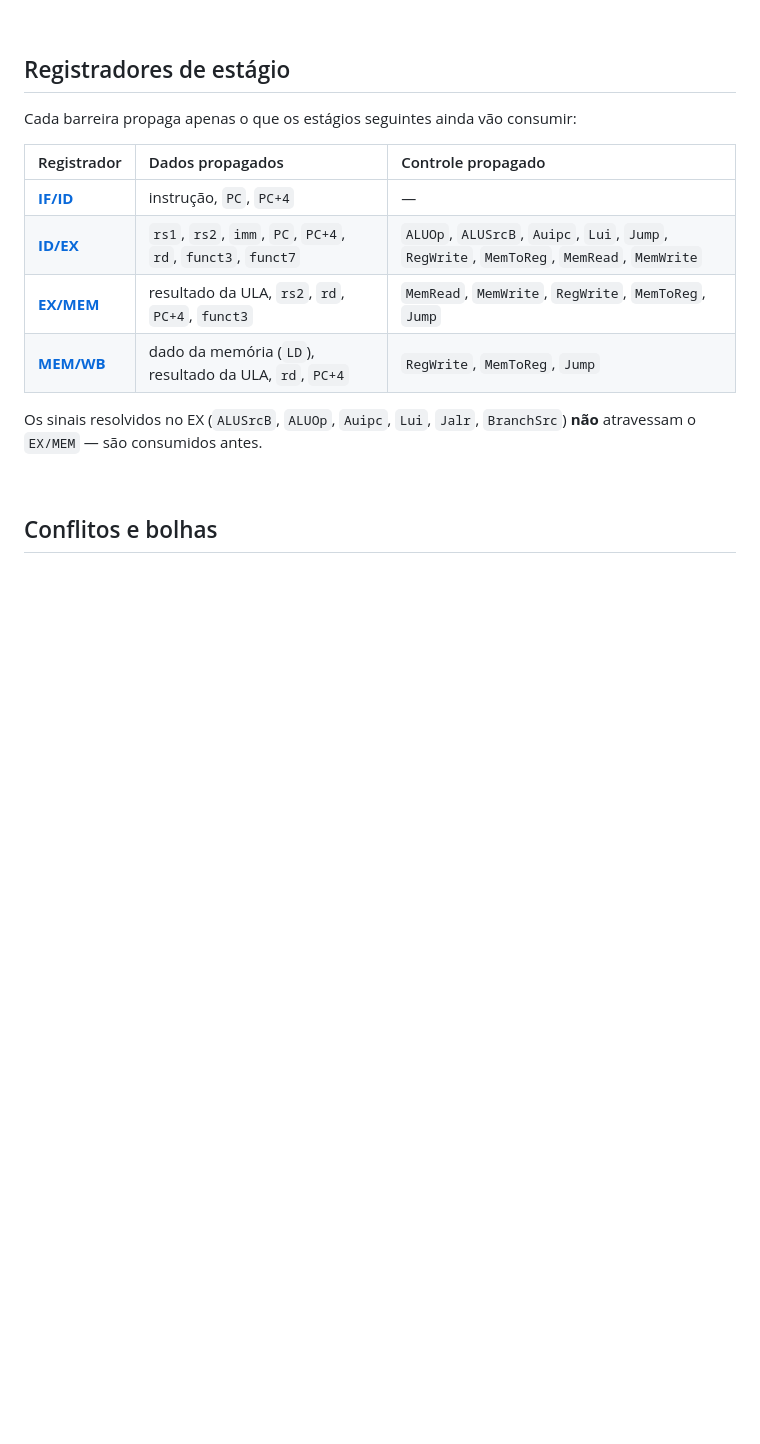
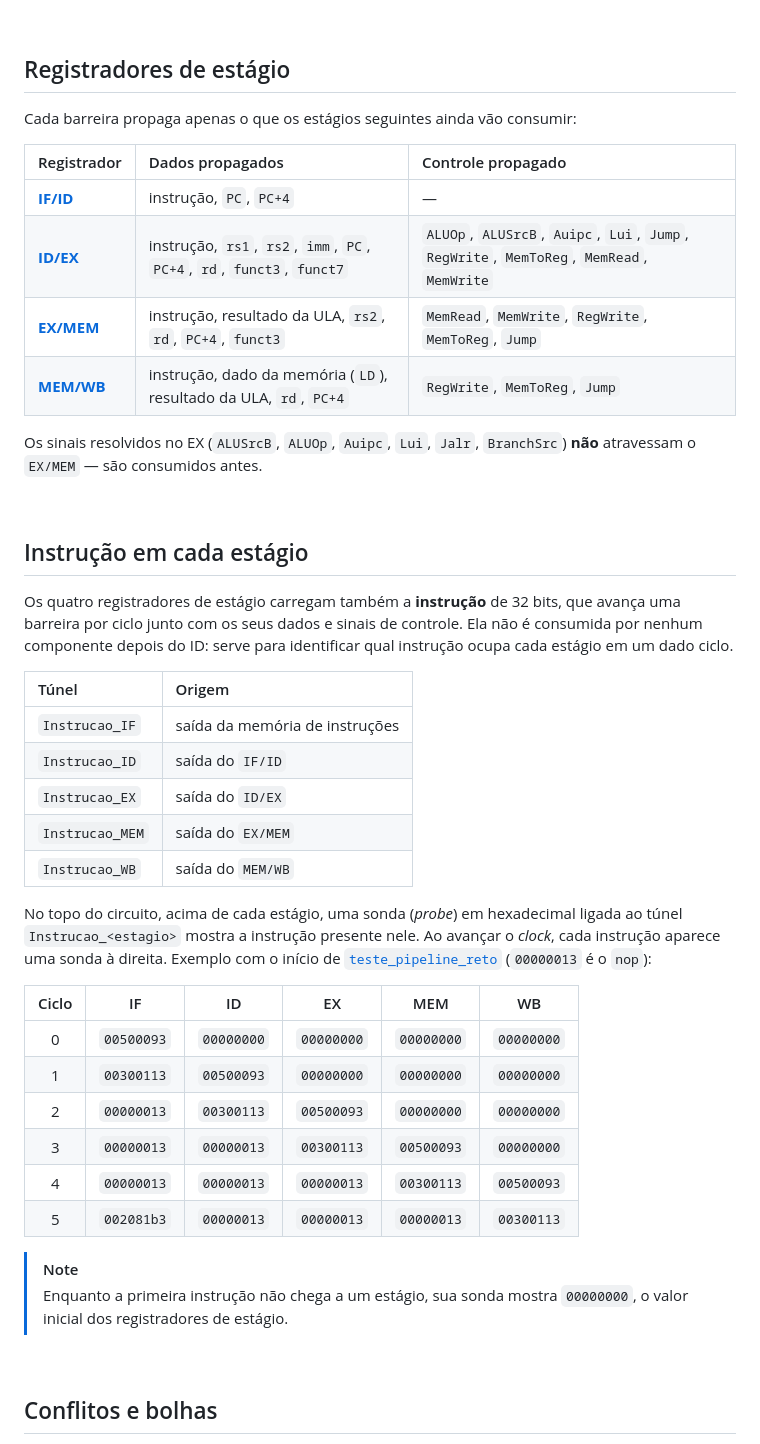
Before and after one commit to vsmottin/PRISMA, a Markdown page: datapaths/pipeline/README.md, the part around the change. Drawn GitHub-style; blank space fills up the shorter version.

Commit message:
docs(pipeline): update README

```diff
--- a/datapaths/pipeline/README.md
+++ b/datapaths/pipeline/README.md
@@ -160,12 +160,47 @@ Cada barreira propaga apenas o que os estágios seguintes ainda vão consumir:
 | Registrador | Dados propagados | Controle propagado |
 | :--- | :--- | :--- |
 | **[IF/ID](../../componentes/estagiosPipeline/estagioIF_ID/)** | instrução, `PC`, `PC+4` | — |
-| **[ID/EX](../../componentes/estagiosPipeline/estagioID_EX/)** | `rs1`, `rs2`, `imm`, `PC`, `PC+4`, `rd`, `funct3`, `funct7` | `ALUOp`, `ALUSrcB`, `Auipc`, `Lui`, `Jump`, `RegWrite`, `MemToReg`, `MemRead`, `MemWrite` |
-| **[EX/MEM](../../componentes/estagiosPipeline/estagioEX_MEM/)** | resultado da ULA, `rs2`, `rd`, `PC+4`, `funct3` | `MemRead`, `MemWrite`, `RegWrite`, `MemToReg`, `Jump` |
-| **[MEM/WB](../../componentes/estagiosPipeline/estagioMEM_WB/)** | dado da memória (`LD`), resultado da ULA, `rd`, `PC+4` | `RegWrite`, `MemToReg`, `Jump` |
+| **[ID/EX](../../componentes/estagiosPipeline/estagioID_EX/)** | instrução, `rs1`, `rs2`, `imm`, `PC`, `PC+4`, `rd`, `funct3`, `funct7` | `ALUOp`, `ALUSrcB`, `Auipc`, `Lui`, `Jump`, `RegWrite`, `MemToReg`, `MemRead`, `MemWrite` |
+| **[EX/MEM](../../componentes/estagiosPipeline/estagioEX_MEM/)** | instrução, resultado da ULA, `rs2`, `rd`, `PC+4`, `funct3` | `MemRead`, `MemWrite`, `RegWrite`, `MemToReg`, `Jump` |
+| **[MEM/WB](../../componentes/estagiosPipeline/estagioMEM_WB/)** | instrução, dado da memória (`LD`), resultado da ULA, `rd`, `PC+4` | `RegWrite`, `MemToReg`, `Jump` |
 
 Os sinais resolvidos no EX (`ALUSrcB`, `ALUOp`, `Auipc`, `Lui`, `Jalr`,
 `BranchSrc`) **não** atravessam o `EX/MEM` — são consumidos antes.
+
+<br>
+
+## Instrução em cada estágio
+
+Os quatro registradores de estágio carregam também a **instrução** de 32 bits,
+que avança uma barreira por ciclo junto com os seus dados e sinais de controle.
+Ela não é consumida por nenhum componente depois do ID: serve para identificar
+qual instrução ocupa cada estágio em um dado ciclo.
+
+| Túnel | Origem |
+| :--- | :--- |
+| `Instrucao_IF` | saída da memória de instruções |
+| `Instrucao_ID` | saída do `IF/ID` |
+| `Instrucao_EX` | saída do `ID/EX` |
+| `Instrucao_MEM` | saída do `EX/MEM` |
+| `Instrucao_WB` | saída do `MEM/WB` |
+
+No topo do circuito, acima de cada estágio, uma sonda (_probe_) em hexadecimal
+ligada ao túnel `Instrucao_<estagio>` mostra a instrução presente nele. Ao avançar o _clock_, cada instrução aparece uma sonda à direita. Exemplo
+com o início de [`teste_pipeline_reto`](../../codigos/teste_pipeline_reto)
+(`00000013` é o `nop`):
+
+| Ciclo | IF | ID | EX | MEM | WB |
+| :---: | :---: | :---: | :---: | :---: | :---: |
+| 0 | `00500093` | `00000000` | `00000000` | `00000000` | `00000000` |
+| 1 | `00300113` | `00500093` | `00000000` | `00000000` | `00000000` |
+| 2 | `00000013` | `00300113` | `00500093` | `00000000` | `00000000` |
+| 3 | `00000013` | `00000013` | `00300113` | `00500093` | `00000000` |
+| 4 | `00000013` | `00000013` | `00000013` | `00300113` | `00500093` |
+| 5 | `002081b3` | `00000013` | `00000013` | `00000013` | `00300113` |
+
+> [!NOTE]
+> Enquanto a primeira instrução não chega a um estágio, sua sonda mostra
+> `00000000`, o valor inicial dos registradores de estágio.
 
 <br>
 
```
